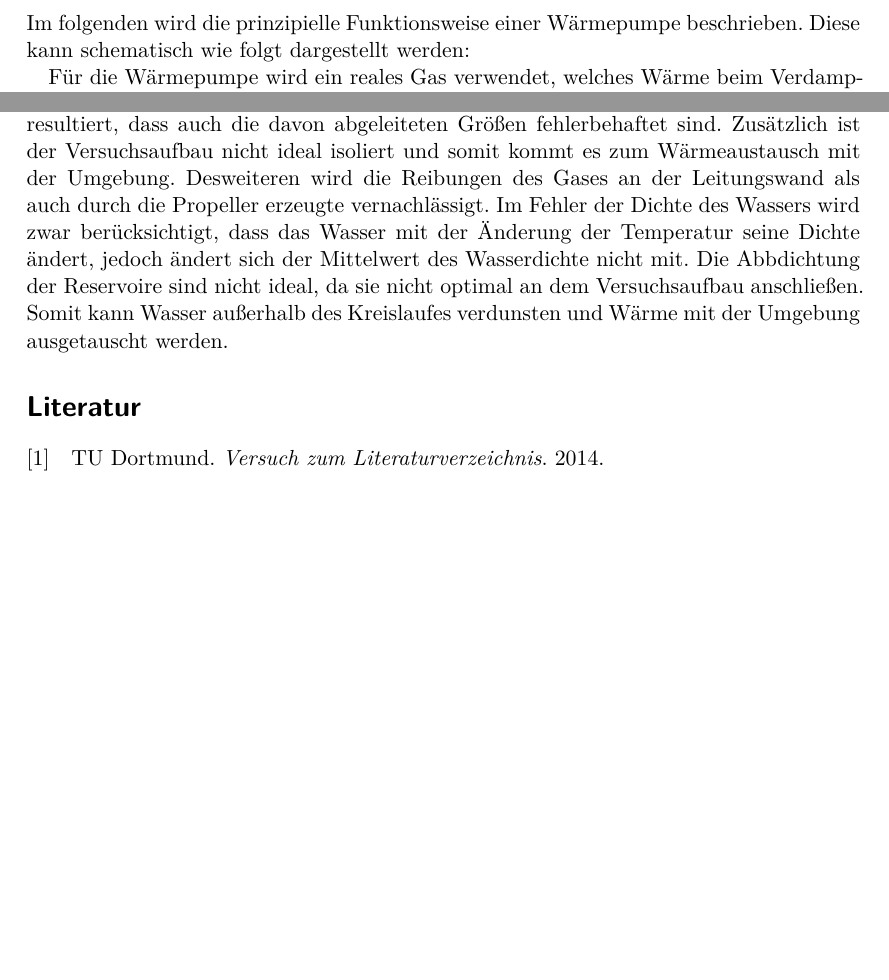
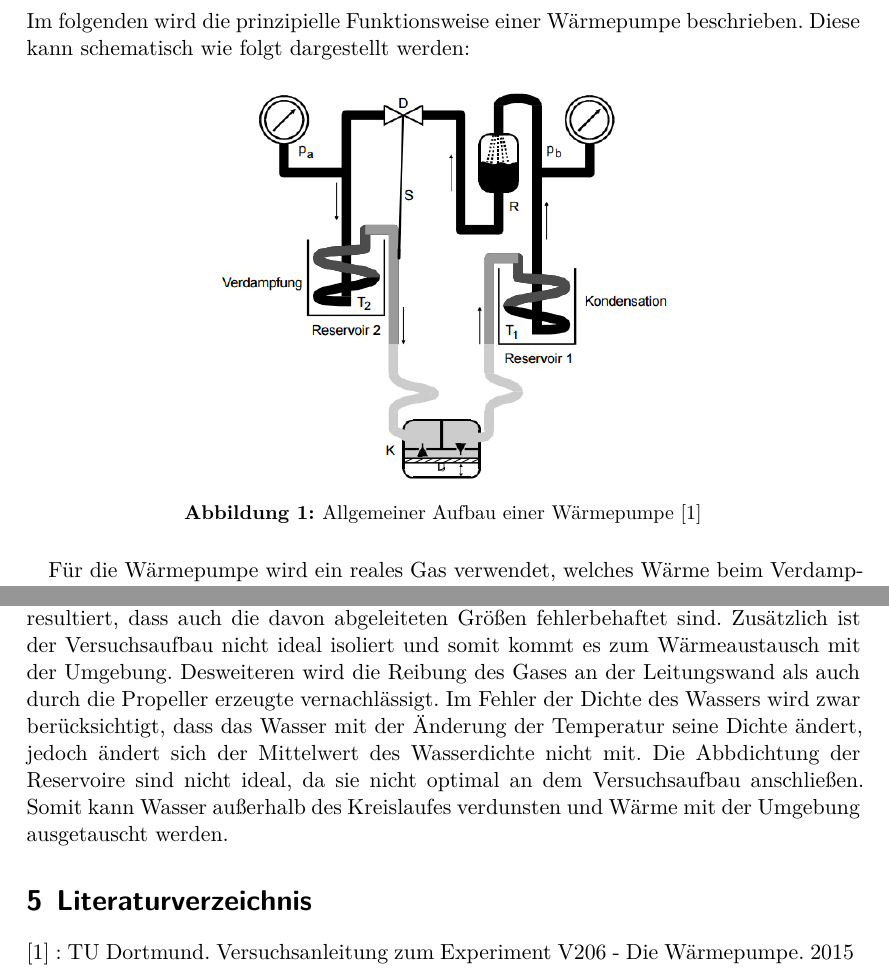
Before and after one commit to MaxSac/AP-Praktikum, a LaTeX document (05-17.November/main.tex, which reads 05-17.November/content/diskussion.tex, 05-17.November/content/theorie.tex): two parts of pages 5 and 11 of 11 before the commit and two parts of pages 5 and 13 of 13 after it, joined at a grey line, cut so that both start at the same text, the shorter picture padded with empty space. Compiled offline with XeLaTeX.

Commit message:
DA, hoffe es geht

```diff
--- a/05-17.November/content/diskussion.tex
+++ b/05-17.November/content/diskussion.tex
@@ -1,3 +1,9 @@
 \section{Diskussion}
 \label{sec:Diskussion}
-Da alle Messgrößen fehlerbehaftet sind kommt es zur Fehlerfortpflanzung und daraus resultiert, dass auch die davon abgeleiteten Größen fehlerbehaftet sind. Zusätzlich ist der Versuchsaufbau nicht ideal isoliert und somit kommt es zum Wärmeaustausch mit der Umgebung. Desweiteren wird die Reibungen des Gases an der Leitungswand als auch durch die Propeller erzeugte vernachlässigt. Im Fehler der Dichte des Wassers wird zwar berücksichtigt, dass das Wasser mit der Änderung der Temperatur seine Dichte ändert, jedoch ändert sich der Mittelwert des Wasserdichte nicht mit. Die Abbdichtung der Reservoire sind nicht ideal, da sie nicht optimal an dem Versuchsaufbau anschließen. Somit kann Wasser außerhalb des Kreislaufes verdunsten und Wärme mit der Umgebung ausgetauscht werden.
+Da alle Messgrößen fehlerbehaftet sind kommt es zur Fehlerfortpflanzung und daraus resultiert, dass auch die davon abgeleiteten Größen fehlerbehaftet sind. Zusätzlich ist der Versuchsaufbau nicht ideal isoliert und somit kommt es zum Wärmeaustausch mit der Umgebung. Desweiteren wird die Reibung des Gases an der Leitungswand als auch durch die Propeller erzeugte vernachlässigt. Im Fehler der Dichte des Wassers wird zwar berücksichtigt, dass das Wasser mit der Änderung der Temperatur seine Dichte ändert, jedoch ändert sich der Mittelwert des Wasserdichte nicht mit. Die Abbdichtung der Reservoire sind nicht ideal, da sie nicht optimal an dem Versuchsaufbau anschließen. Somit kann Wasser außerhalb des Kreislaufes verdunsten und Wärme mit der Umgebung ausgetauscht werden.
+
+
+\section{Literaturverzeichnis}
+\label{sec:Literaturverzeichnis}
+
+[1] : TU Dortmund. Versuchsanleitung zum Experiment V206 - Die Wärmepumpe. 2015
--- a/05-17.November/content/theorie.tex
+++ b/05-17.November/content/theorie.tex
@@ -85,8 +85,11 @@ mit der Dichte $\rho$ und dem Druck $p_\text{a}$.
 
 \subsection{Allgemeiner Aufbau einer Wärmepumpe}
 Im folgenden wird die prinzipielle Funktionsweise einer Wärmepumpe beschrieben. Diese kann schematisch wie folgt dargestellt werden:
-
-% Bild einfügen
+\begin{figure}[H]
+	\centering
+	\includegraphics[height=7cm]{Allgemeine_Waermepumpe.png}
+	\caption{Allgemeiner Aufbau einer Wärmepumpe [1]}
+\end{figure}
 
 Für die Wärmepumpe wird ein reales Gas verwendet, welches Wärme beim Verdampfen aufnimmt und beim Kondensieren wieder abgibt. Die Wärme wird also in Form von Phasenumwandlungsenergie des Gases transportiert. Daraus folgt, dass das verwendete Gas eine hohe Kondensationswärme haben sollte. Der Kompressor $K$ komprimiert das Gas adiabatisch und erzeugt einen Kreislauf des Mediums. Zwischen den Reservoiren ist ein Drosselventil $D$ angebracht, welches das Gas bei einem bestimmten Druck passieren lässt. Dadurch entsteht ein Druckunterschied $p_\text{b} - p_\text{a}$. Das Gas mit dem Druck $p_\text{a}$ und der Temperatur $T_\text{2}$ ist gasförmig, während es auf der anderen Seite bei $p_\text{b}$ mit der Temperatur $T_\text{1}$ flüssig ist. Nachdem das flüssige Medium durch das Druckventil geströmt ist, verdampft dieses im Reservoir 2 und entzieht diesem die Verdampfungswärme $L$ pro Gramm Substanz. Das zweite Reservoir ist damit das kältere und Wärme abgebende Reservoir. In dem Kompressor $K$ wird das Gas komprimiert, wodurch es sich erwärmt. Durch die Erwärmung steigt der Druck $p_\text{a}$ im Reservoir 1, bis sich das Gas verflüssigt, wodurch Wärme an die Umgebung abgegeben wird. \\
 Wichtig ist, dass nur Gase in den Kompressor gelangen. Erreicht wird das mit diesen Apparaten:
```
Also changed, not shown: 05-17.November/content/auswertung.tex (+1 -0 lines), 05-17.November/content/durchfuehrung.tex (+8 -5 lines), 05-17.November/content/theorie.tex (4 more changed lines), 12 other files.
